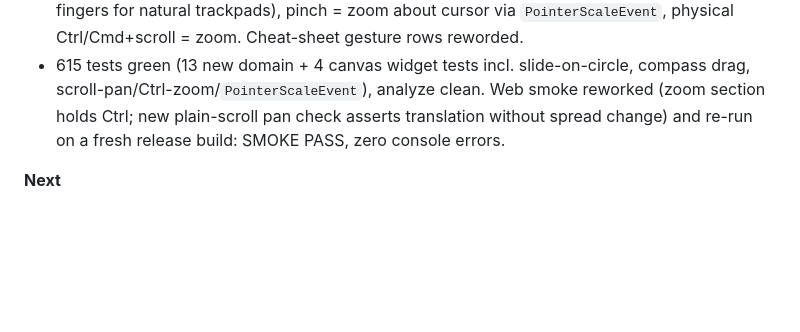
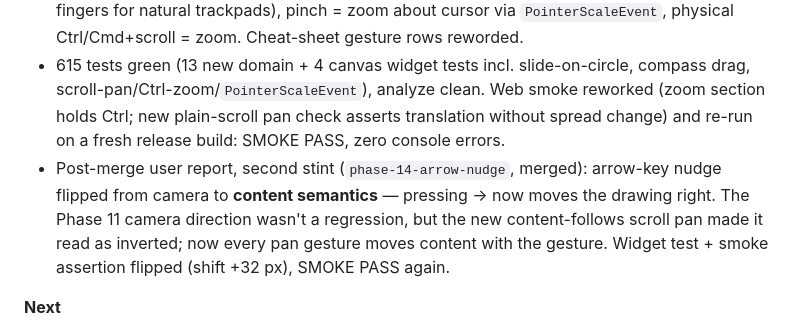
Before and after one commit to steveSuave/regula, a Markdown page: docs/STATUS.md, the part around the change. Rendered like a GitHub page; blank space fills up the shorter version.

Commit message:
STATUS: Session 21 extended with the arrow-nudge flip
Co-Authored-By: Claude Fable 5 <noreply@anthropic.com>

```diff
--- a/docs/STATUS.md
+++ b/docs/STATUS.md
@@ -14,6 +14,7 @@ Write a fresh entry at the end of every session, before stopping. Do not edit ol
 - `CompassCircle` center-only drag: one special case in `DragSession.start` — the translated set is `freePointAncestors(target.center)`. Radius points stay put (the radius is a measurement); a derived/constrained center drags its own free ancestors.
 - Web trackpad mapping decided and shipped (PLAN updated first): Figma-style. Plain scroll = pan (content moves against the wheel delta — document-like for wheels, content-follows-fingers for natural trackpads), pinch = zoom about cursor via `PointerScaleEvent`, physical Ctrl/Cmd+scroll = zoom. Cheat-sheet gesture rows reworded.
 - 615 tests green (13 new domain + 4 canvas widget tests incl. slide-on-circle, compass drag, scroll-pan/Ctrl-zoom/`PointerScaleEvent`), analyze clean. Web smoke reworked (zoom section holds Ctrl; new plain-scroll pan check asserts translation without spread change) and re-run on a fresh release build: SMOKE PASS, zero console errors.
+- Post-merge user report, second stint (`phase-14-arrow-nudge`, merged): arrow-key nudge flipped from camera to **content semantics** — pressing → now moves the drawing right. The Phase 11 camera direction wasn't a regression, but the new content-follows scroll pan made it read as inverted; now every pan gesture moves content with the gesture. Widget test + smoke assertion flipped (shift +32 px), SMOKE PASS again.
 
 **Next**
 - Phase 15 — transformations: four derived-point kinds (reflect about line/point, rotate by fixed angle, translate by vector) + tools + codec entries + invariant tests. Then Phase 16 (angle-by-size, triangle/polygon macros) and Phase 19 (export). The two environment-blocked Phase 12 boxes remain open.
```
